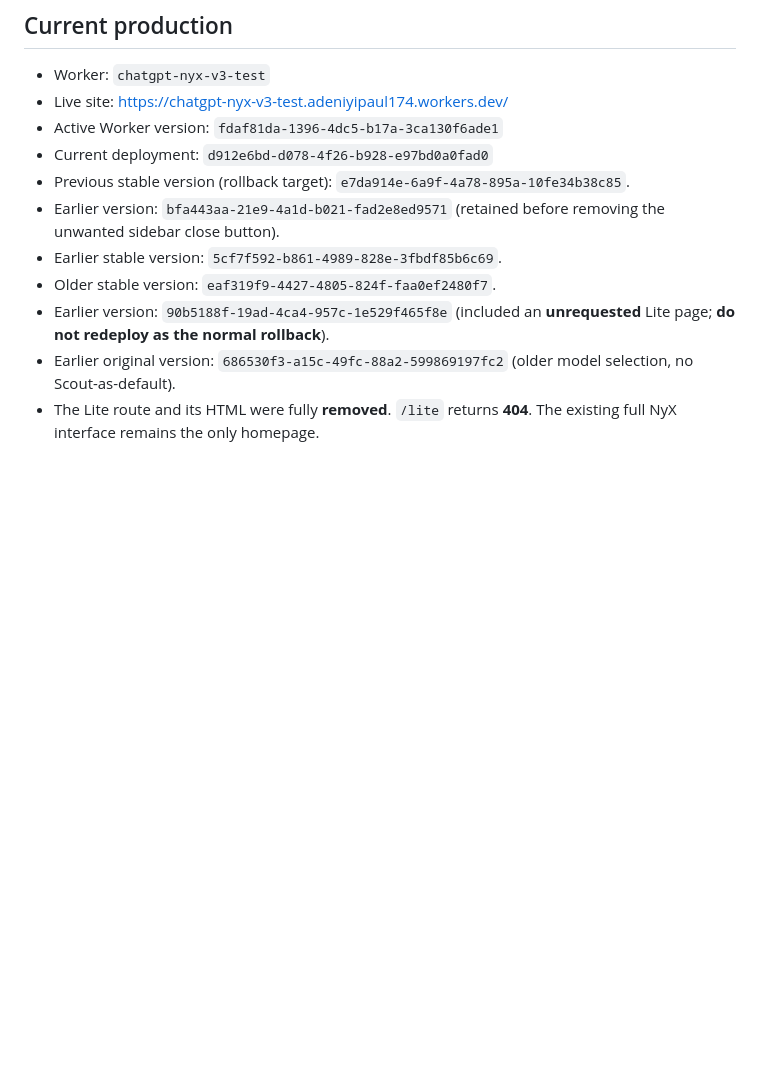
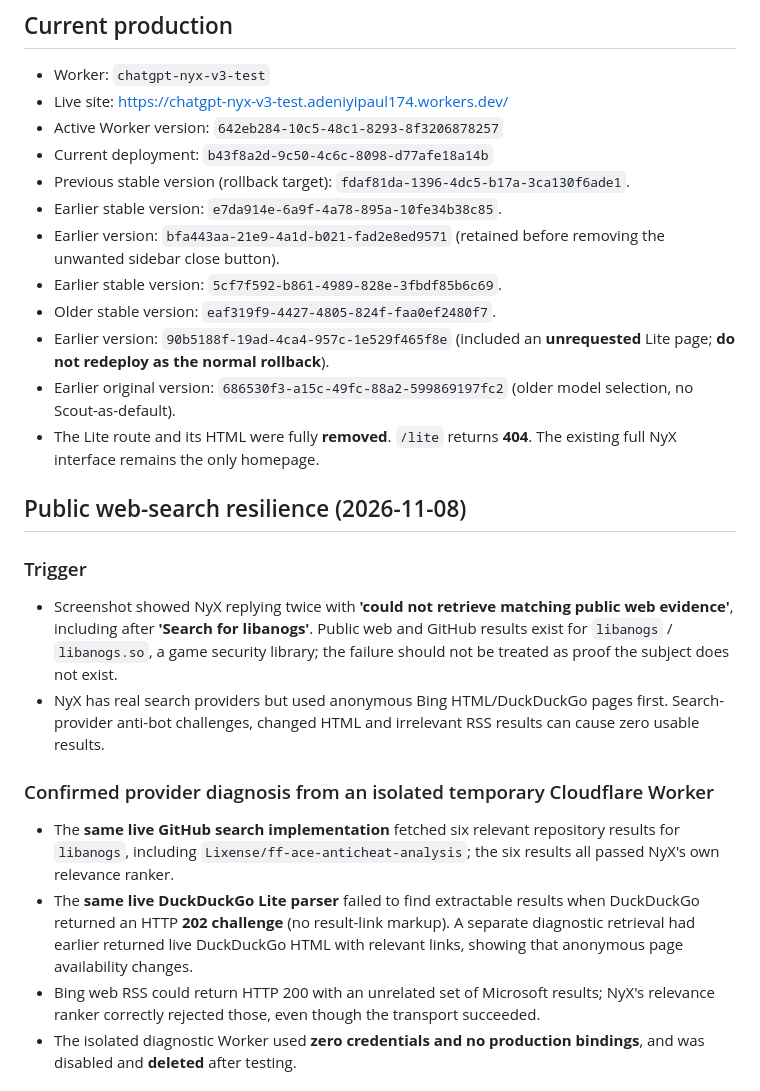
Before and after one commit to adeniyipaul174-ctrl/chatgpt-nyx-cloudflare, a Markdown page: LIVE_DEPLOYMENT_2026-11-08.md, the part around one of its changes. Drawn GitHub-style; blank space fills up the shorter version.

Commit message:
docs: deployed web search reliability fix, diagnostic checks, limits, rollback

```diff
--- a/LIVE_DEPLOYMENT_2026-11-08.md
+++ b/LIVE_DEPLOYMENT_2026-11-08.md
@@ -6,12 +6,28 @@
 
 - Worker: `chatgpt-nyx-v3-test`
 - Live site: https://chatgpt-nyx-v3-test.adeniyipaul174.workers.dev/
-- Active Worker version: `fdaf81da-1396-4dc5-b17a-3ca130f6ade1`
-- Current deployment: `d912e6bd-d078-4f26-b928-e97bd0a0fad0`
-- Previous stable version (rollback target): `e7da914e-6a9f-4a78-895a-10fe34b38c85`.
+- Active Worker version: `642eb284-10c5-48c1-8293-8f3206878257`
+- Current deployment: `b43f8a2d-9c50-4c6c-8098-d77afe18a14b`
+- Previous stable version (rollback target): `fdaf81da-1396-4dc5-b17a-3ca130f6ade1`.
+- Earlier stable version: `e7da914e-6a9f-4a78-895a-10fe34b38c85`.
 - Earlier version: `bfa443aa-21e9-4a1d-b021-fad2e8ed9571` (retained before removing the unwanted sidebar close button).
 - Earlier stable version: `5cf7f592-b861-4989-828e-3fbdf85b6c69`.
 - Older stable version: `eaf319f9-4427-4805-824f-faa0ef2480f7`.
 - Earlier version: `90b5188f-19ad-4ca4-957c-1e529f465f8e` (included an **unrequested** Lite page; **do not redeploy as the normal rollback**).
 - Earlier original version: `686530f3-a15c-49fc-88a2-599869197fc2` (older model selection, no Scout-as-default).
 - The Lite route and its HTML were fully **removed**. `/lite` returns **404**. The existing full NyX interface remains the only homepage.
+
+## Public web-search resilience (2026-11-08)
+
+### Trigger
+
+- Screenshot showed NyX replying twice with **'could not retrieve matching public web evidence'**, including after **'Search for libanogs'**. Public web and GitHub results exist for `libanogs` / `libanogs.so`, a game security library; the failure should not be treated as proof the subject does not exist.
+- NyX has real search providers but used anonymous Bing HTML/DuckDuckGo pages first. Search-provider anti-bot challenges, changed HTML and irrelevant RSS results can cause zero usable results.
+
+### Confirmed provider diagnosis from an isolated temporary Cloudflare Worker
+
+- The **same live GitHub search implementation** fetched six relevant repository results for `libanogs`, including `Lixense/ff-ace-anticheat-analysis`; the six results all passed NyX's own relevance ranker.
+- The **same live DuckDuckGo Lite parser** failed to find extractable results when DuckDuckGo returned an HTTP **202 challenge** (no result-link markup). A separate diagnostic retrieval had earlier returned live DuckDuckGo HTML with relevant links, showing that anonymous page availability changes.
+- Bing web RSS could return HTTP 200 with an unrelated set of Microsoft results; NyX's relevance ranker correctly rejected those, even though the transport succeeded.
+- The isolated diagnostic Worker used **zero credentials and no production bindings**, and was disabled and **deleted** after testing.
+
```
Also changed, not shown: other parts of LIVE_DEPLOYMENT_2026-11-08.md (+16 -0 lines).
